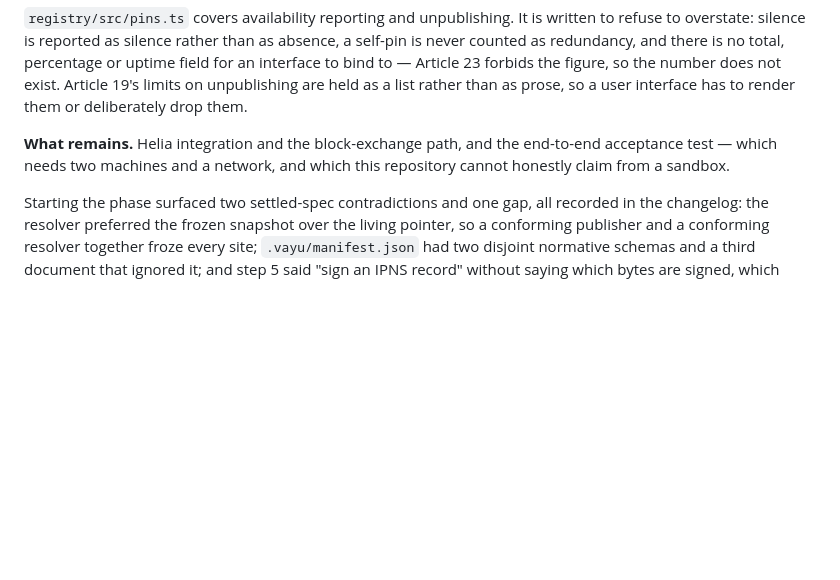
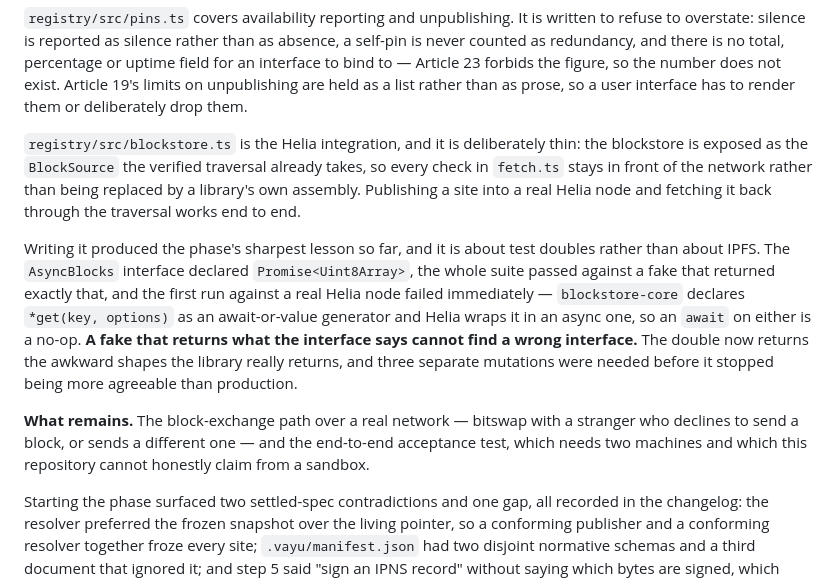
Before and after one commit to johalputt/VayuWeb, a Markdown page: docs/ROADMAP.md, the part around the change. Rendered like a GitHub page; blank space fills up the shorter version.

```diff
--- a/docs/ROADMAP.md
+++ b/docs/ROADMAP.md
@@ -262,9 +262,24 @@ Article 23 forbids the figure, so the number does not exist. Article 19's limits
 are held as a list rather than as prose, so a user interface has to render them or deliberately
 drop them.
 
-**What remains.** Helia integration and the block-exchange path, and the end-to-end acceptance
-test — which needs two machines and a network, and which this repository cannot honestly claim
-from a sandbox.
+`registry/src/blockstore.ts` is the Helia integration, and it is deliberately thin: the
+blockstore is exposed as the `BlockSource` the verified traversal already takes, so every check
+in `fetch.ts` stays in front of the network rather than being replaced by a library's own
+assembly. Publishing a site into a real Helia node and fetching it back through the traversal
+works end to end.
+
+Writing it produced the phase's sharpest lesson so far, and it is about test doubles rather than
+about IPFS. The `AsyncBlocks` interface declared `Promise<Uint8Array>`, the whole suite passed
+against a fake that returned exactly that, and the first run against a real Helia node failed
+immediately — `blockstore-core` declares `*get(key, options)` as an await-or-value generator and
+Helia wraps it in an async one, so an `await` on either is a no-op. **A fake that returns what
+the interface says cannot find a wrong interface.** The double now returns the awkward shapes the
+library really returns, and three separate mutations were needed before it stopped being more
+agreeable than production.
+
+**What remains.** The block-exchange path over a real network — bitswap with a stranger who
+declines to send a block, or sends a different one — and the end-to-end acceptance test, which
+needs two machines and which this repository cannot honestly claim from a sandbox.
 
 Starting the phase surfaced two settled-spec contradictions and one gap, all recorded in the
 changelog: the resolver preferred the frozen snapshot over the living pointer, so a conforming
```
Also changed, not shown: CHANGELOG.md (+36 -0 lines).
